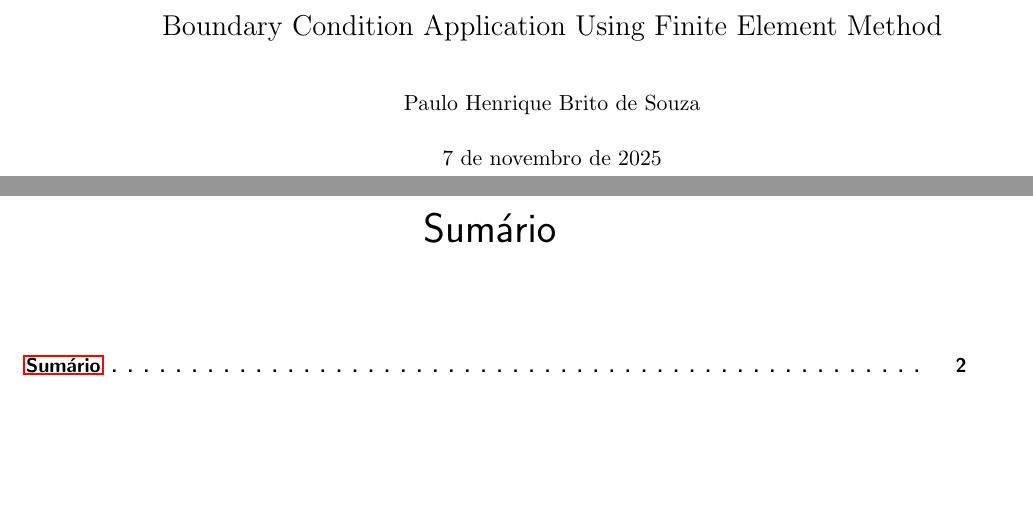
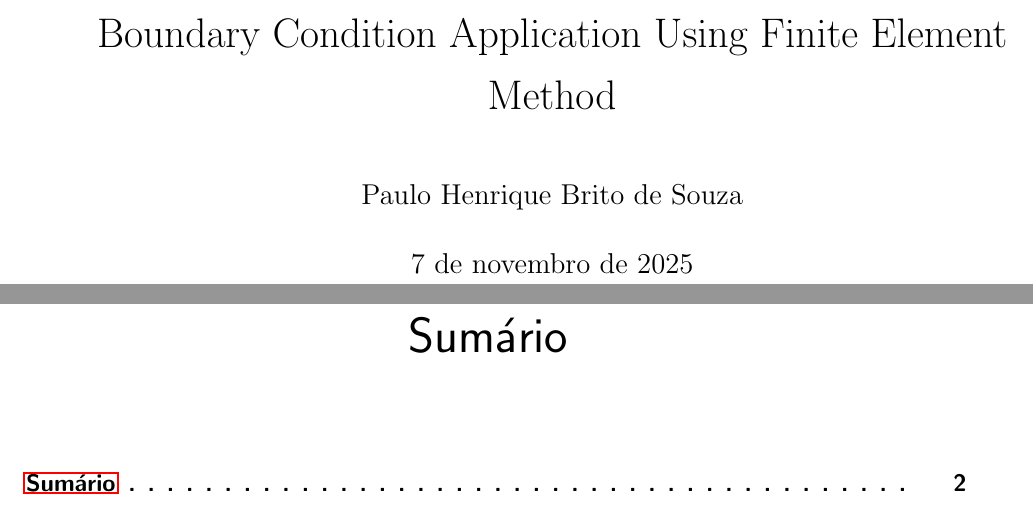
Before and after one commit to desouzapaulo/TexJunk, a LaTeX thesis (Examples/ABNT/teste.tex): two parts of pages 1 and 2 of 2, joined at a grey line, cut so that both start at the same text, the shorter picture padded with empty space. Compiled offline with pdfLaTeX.

Commit message:
[ADD] font size

```diff
--- a/Examples/ABNT/teste.tex
+++ b/Examples/ABNT/teste.tex
@@ -1,4 +1,4 @@
-\documentclass{abntex2}
+\documentclass[12pt]{abntex2}
 \usepackage[utf8]{inputenc}
 \usepackage{graphicx}
 
```
Also changed, not shown: Examples/ABNT/teste.pdf, 4 other files.
